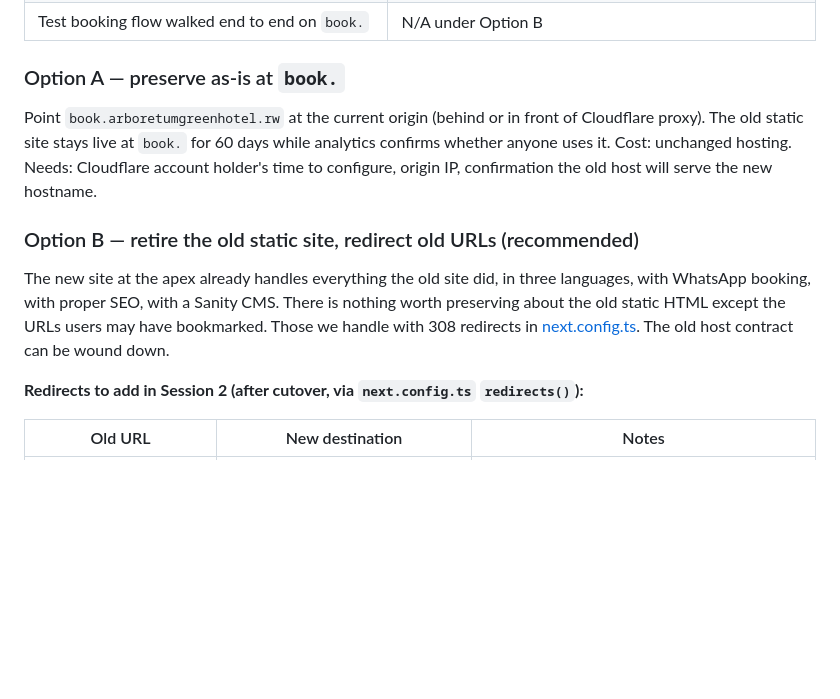
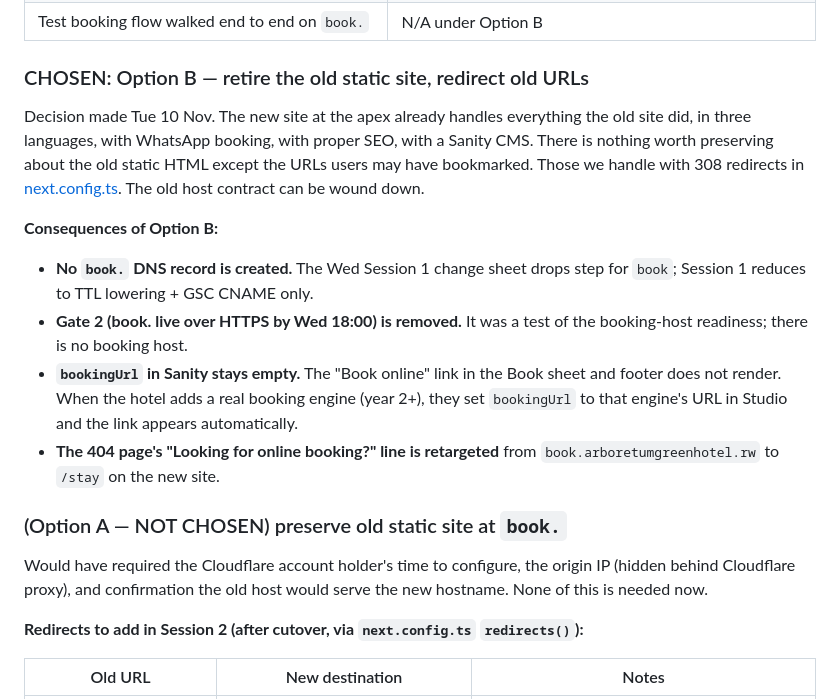
Before and after one commit to davyleroy/arboretum-green-hotel, a Markdown page: docs/DOMAIN_PLAN.md, the part around one of its changes. GitHub-like rendering; blank space fills up the shorter version.

```diff
--- a/docs/DOMAIN_PLAN.md
+++ b/docs/DOMAIN_PLAN.md
@@ -147,13 +147,20 @@ This means the "preserve the booking system at `book.*`" story from the brief is
 | Has the booking app's hard-coded URL been changed? | N/A under Option B |
 | Test booking flow walked end to end on `book.` | N/A under Option B |
 
-### Option A — preserve as-is at `book.`
+### CHOSEN: Option B — retire the old static site, redirect old URLs
 
-Point `book.arboretumgreenhotel.rw` at the current origin (behind or in front of Cloudflare proxy). The old static site stays live at `book.` for 60 days while analytics confirms whether anyone uses it. Cost: unchanged hosting. Needs: Cloudflare account holder's time to configure, origin IP, confirmation the old host will serve the new hostname.
+Decision made Tue 10 Nov. The new site at the apex already handles everything the old site did, in three languages, with WhatsApp booking, with proper SEO, with a Sanity CMS. There is nothing worth preserving about the old static HTML except the URLs users may have bookmarked. Those we handle with 308 redirects in [next.config.ts](../next.config.ts). The old host contract can be wound down.
 
-### Option B — retire the old static site, redirect old URLs (recommended)
+**Consequences of Option B:**
 
-The new site at the apex already handles everything the old site did, in three languages, with WhatsApp booking, with proper SEO, with a Sanity CMS. There is nothing worth preserving about the old static HTML except the URLs users may have bookmarked. Those we handle with 308 redirects in [next.config.ts](../next.config.ts). The old host contract can be wound down.
+- **No `book.` DNS record is created.** The Wed Session 1 change sheet drops step for `book`; Session 1 reduces to TTL lowering + GSC CNAME only.
+- **Gate 2 (book. live over HTTPS by Wed 18:00) is removed.** It was a test of the booking-host readiness; there is no booking host.
+- **`bookingUrl` in Sanity stays empty.** The "Book online" link in the Book sheet and footer does not render. When the hotel adds a real booking engine (year 2+), they set `bookingUrl` to that engine's URL in Studio and the link appears automatically.
+- **The 404 page's "Looking for online booking?" line is retargeted** from `book.arboretumgreenhotel.rw` to `/stay` on the new site.
+
+### (Option A — NOT CHOSEN) preserve old static site at `book.`
+
+Would have required the Cloudflare account holder's time to configure, the origin IP (hidden behind Cloudflare proxy), and confirmation the old host would serve the new hostname. None of this is needed now.
 
 **Redirects to add in Session 2 (after cutover, via `next.config.ts` `redirects()`):**
 
```
Also changed, not shown: other parts of docs/DOMAIN_PLAN.md (+21 -20 lines), docs/LAUNCH_RUNBOOK.md (+17 -18 lines), docs/registrar-request.md (+31 -16 lines).
